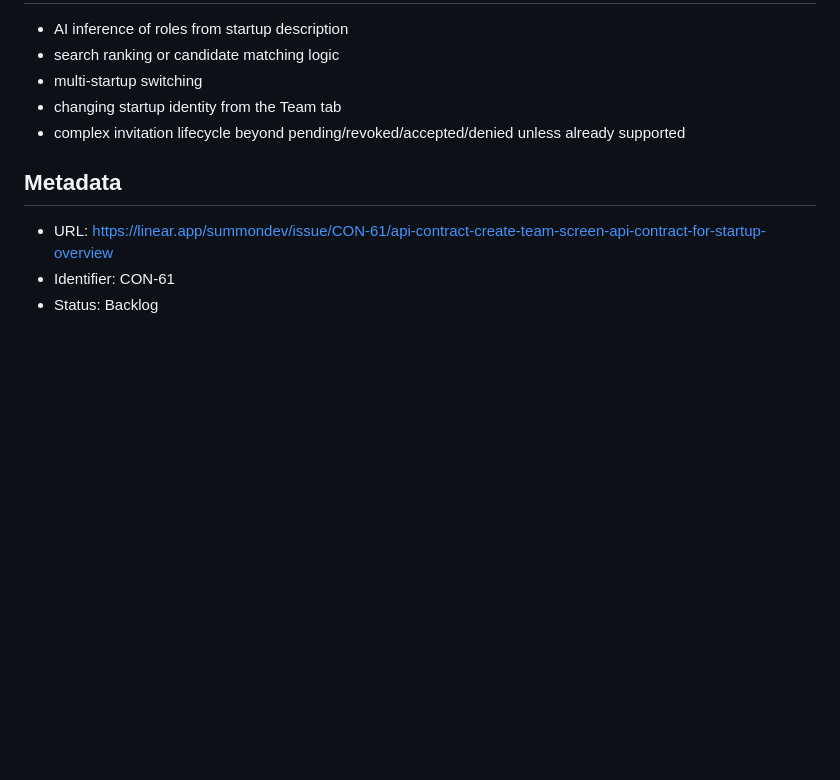
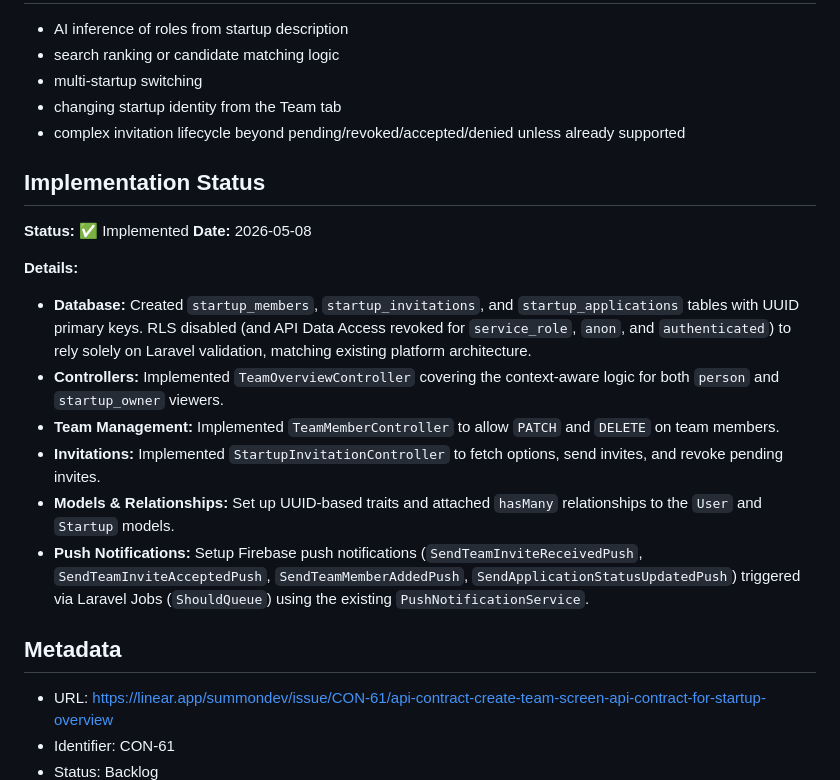
Before and after one commit to imanmukhlisin/Getconnectx.app, a Markdown page: Backlog/CON-61-CreateTeamForStartupOverview+Required+Roles+Invitations.md, the part around the change. Rendered like a GitHub page; blank space fills up the shorter version.

Commit message:
docs: add API contract documentation for startup team management and invitation workflows

```diff
--- a/Backlog/CON-61-CreateTeamForStartupOverview+Required+Roles+Invitations.md
+++ b/Backlog/CON-61-CreateTeamForStartupOverview+Required+Roles+Invitations.md
@@ -339,6 +339,18 @@ Remove a member from the resolved startup team.
 * changing startup identity from the Team tab
 * complex invitation lifecycle beyond pending/revoked/accepted/denied unless already supported
 
+## Implementation Status
+**Status:** ✅ Implemented
+**Date:** 2026-05-08
+
+**Details:**
+- **Database:** Created `startup_members`, `startup_invitations`, and `startup_applications` tables with UUID primary keys. RLS disabled (and API Data Access revoked for `service_role`, `anon`, and `authenticated`) to rely solely on Laravel validation, matching existing platform architecture.
+- **Controllers:** Implemented `TeamOverviewController` covering the context-aware logic for both `person` and `startup_owner` viewers.
+- **Team Management:** Implemented `TeamMemberController` to allow `PATCH` and `DELETE` on team members.
+- **Invitations:** Implemented `StartupInvitationController` to fetch options, send invites, and revoke pending invites.
+- **Models & Relationships:** Set up UUID-based traits and attached `hasMany` relationships to the `User` and `Startup` models.
+- **Push Notifications:** Setup Firebase push notifications (`SendTeamInviteReceivedPush`, `SendTeamInviteAcceptedPush`, `SendTeamMemberAddedPush`, `SendApplicationStatusUpdatedPush`) triggered via Laravel Jobs (`ShouldQueue`) using the existing `PushNotificationService`.
+
 ## Metadata
 - URL: [https://linear.app/summondev/issue/CON-61/api-contract-create-team-screen-api-contract-for-startup-overview](https://linear.app/summondev/issue/CON-61/api-contract-create-team-screen-api-contract-for-startup-overview)
 - Identifier: CON-61
```
Also changed, not shown: Backlog/CON-66-[INFO]-StartupInvitation.md (+10 -0 lines).
